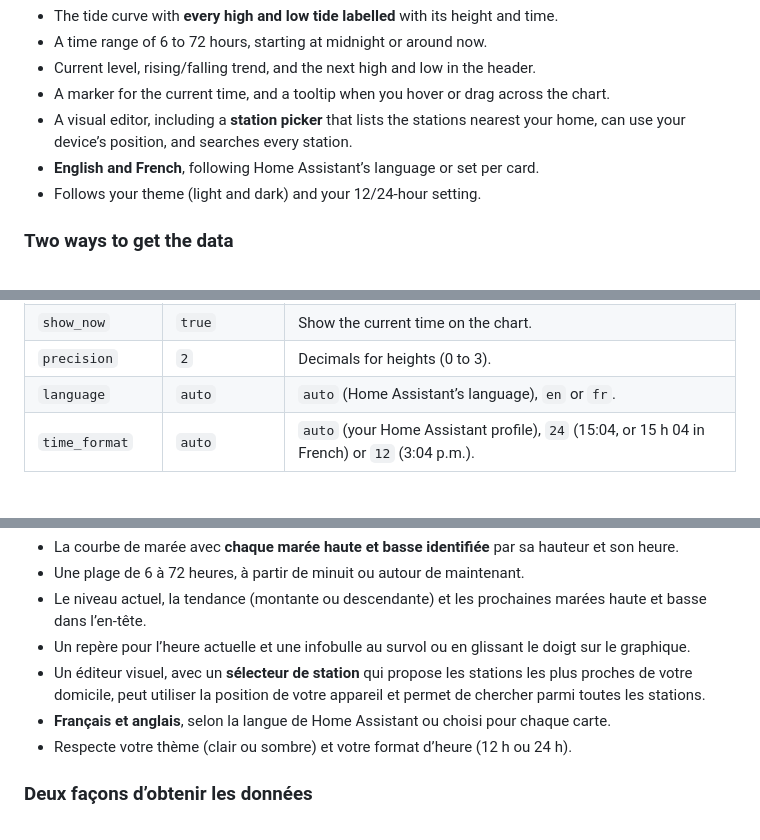
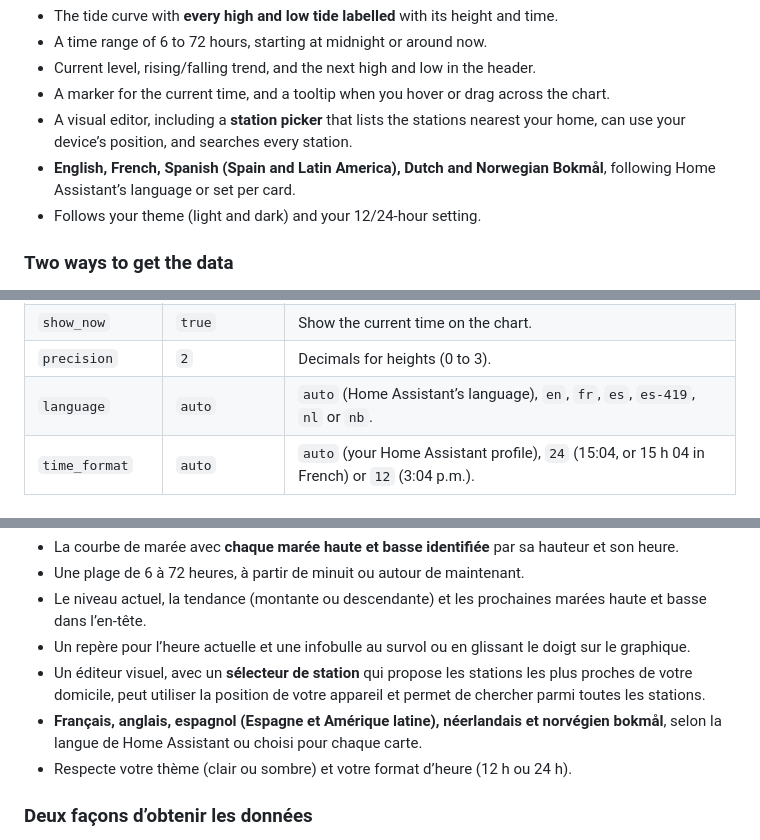
Before and after one commit to olivierouellet/Mare-Tide-Card, a Markdown page: README.md, 3 parts joined by grey strips. Rendered like a GitHub page.

Commit message:
[Docs] Listed the new card languages
Co-Authored-By: Claude Opus 5.5 <noreply@anthropic.com>

```diff
--- a/README.md
+++ b/README.md
@@ -31,7 +31,7 @@ A Home Assistant dashboard card for tide predictions: every country the [Mare in
 - Current level, rising/falling trend, and the next high and low in the header.
 - A marker for the current time, and a tooltip when you hover or drag across the chart.
 - A visual editor, including a **station picker** that lists the stations nearest your home, can use your device’s position, and searches every station.
-- **English and French**, following Home Assistant’s language or set per card.
+- **English, French, Spanish (Spain and Latin America), Dutch and Norwegian Bokmål**, following Home Assistant’s language or set per card.
 - Follows your theme (light and dark) and your 12/24-hour setting.
 
 ### Two ways to get the data
@@ -76,7 +76,7 @@ Then add the card from the card picker (search for “Mare”).
 | `extreme_label` | `height_time` | `height_time`, `height` or `time`. With long spans on narrow cards, labels automatically shorten to the height, and any that still overlap are hidden. |
 | `show_now` | `true` | Show the current time on the chart. |
 | `precision` | `2` | Decimals for heights (0 to 3). |
-| `language` | `auto` | `auto` (Home Assistant’s language), `en` or `fr`. |
+| `language` | `auto` | `auto` (Home Assistant’s language), `en`, `fr`, `es`, `es-419`, `nl` or `nb`. |
 | `time_format` | `auto` | `auto` (your Home Assistant profile), `24` (15:04, or 15 h 04 in French) or `12` (3:04 p.m.). |
 
 ### Examples
@@ -119,7 +119,7 @@ Une carte de tableau de bord Home Assistant pour les prédictions de marée : to
 - Le niveau actuel, la tendance (montante ou descendante) et les prochaines marées haute et basse dans l’en-tête.
 - Un repère pour l’heure actuelle et une infobulle au survol ou en glissant le doigt sur le graphique.
 - Un éditeur visuel, avec un **sélecteur de station** qui propose les stations les plus proches de votre domicile, peut utiliser la position de votre appareil et permet de chercher parmi toutes les stations.
-- **Français et anglais**, selon la langue de Home Assistant ou choisi pour chaque carte.
+- **Français, anglais, espagnol (Espagne et Amérique latine), néerlandais et norvégien bokmål**, selon la langue de Home Assistant ou choisi pour chaque carte.
 - Respecte votre thème (clair ou sombre) et votre format d’heure (12 h ou 24 h).
 
 ### Deux façons d’obtenir les données
```
Also changed, not shown: other parts of README.md (+1 -1 lines).
